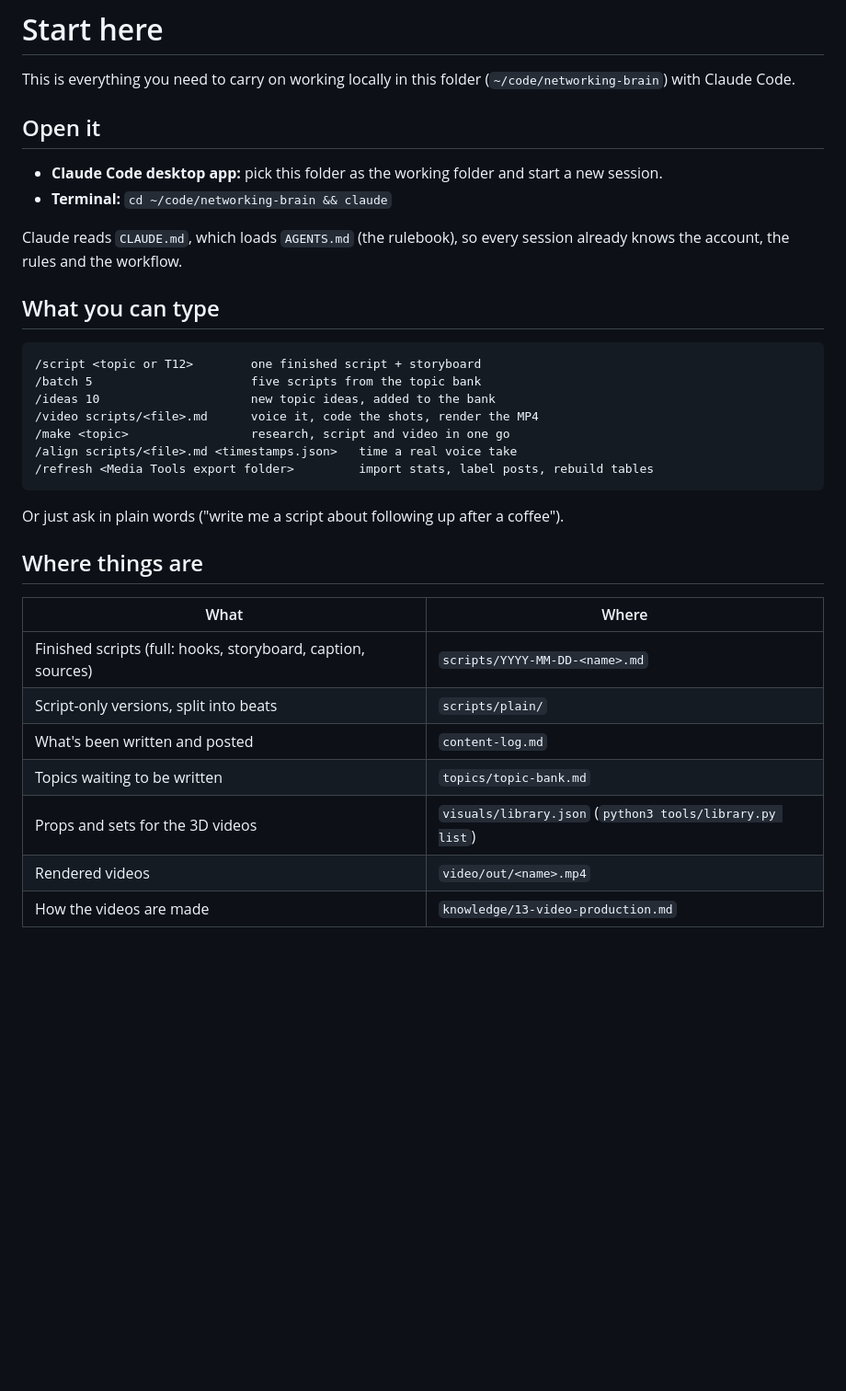
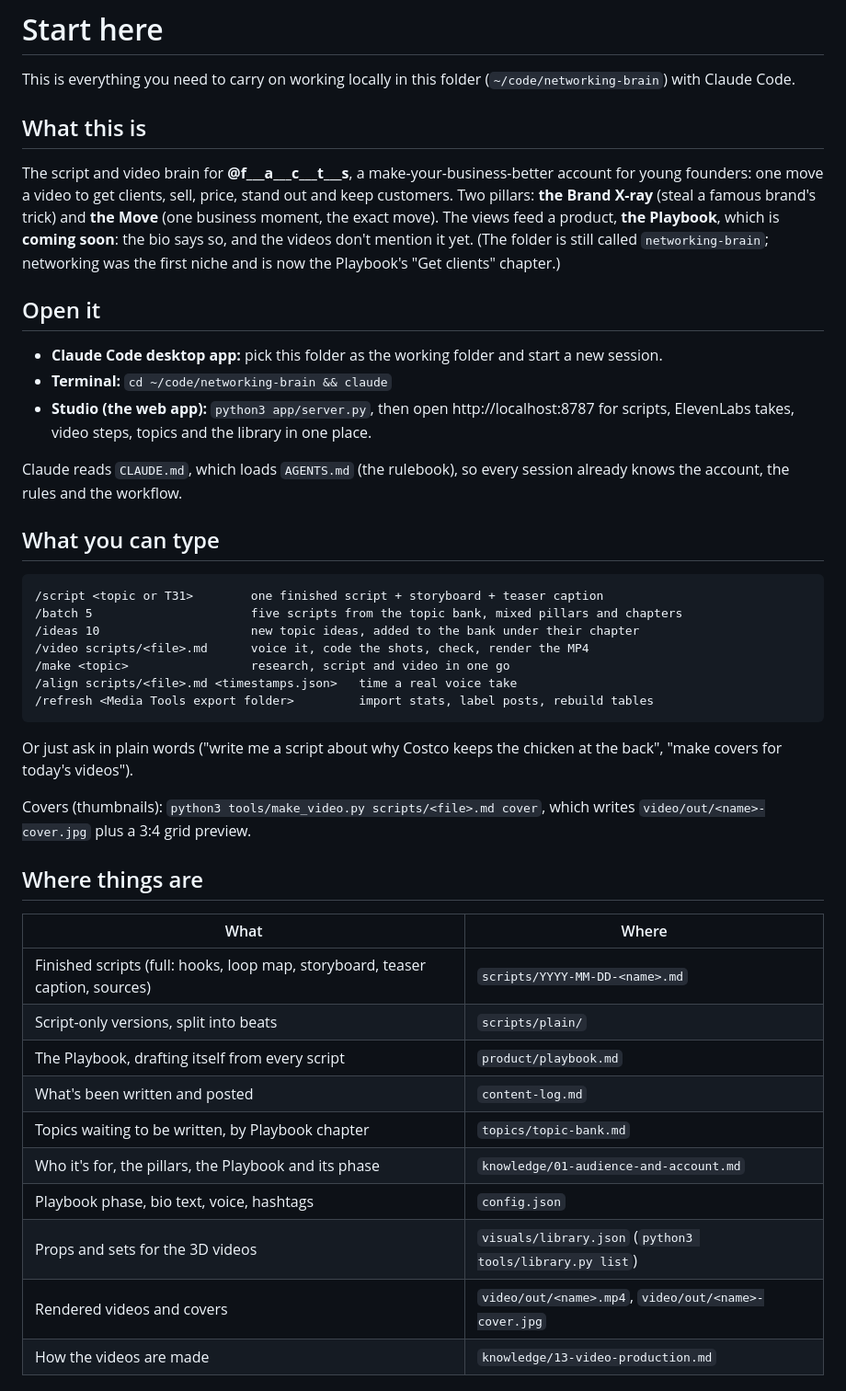
Before and after one commit to camclarke11/networking-brain, a Markdown page: START-HERE.md, the part around one of its changes. Shown at 92% size. Rendered like a GitHub page; blank space fills up the shorter version.

````diff
--- a/START-HERE.md
+++ b/START-HERE.md
@@ -1,37 +1,47 @@
 # Start here
 
 This is everything you need to carry on working locally in this folder (`~/code/networking-brain`) with Claude Code.
+
+## What this is
+
+The script and video brain for **@f___a___c___t___s**, a make-your-business-better account for young founders: one move a video to get clients, sell, price, stand out and keep customers. Two pillars: **the Brand X-ray** (steal a famous brand's trick) and **the Move** (one business moment, the exact move). The views feed a product, **the Playbook**, which is **coming soon**: the bio says so, and the videos don't mention it yet. (The folder is still called `networking-brain`; networking was the first niche and is now the Playbook's "Get clients" chapter.)
 
 ## Open it
 
 - **Claude Code desktop app:** pick this folder as the working folder and start a new session.
 - **Terminal:** `cd ~/code/networking-brain && claude`
+- **Studio (the web app):** `python3 app/server.py`, then open http://localhost:8787 for scripts, ElevenLabs takes, video steps, topics and the library in one place.
 
 Claude reads `CLAUDE.md`, which loads `AGENTS.md` (the rulebook), so every session already knows the account, the rules and the workflow.
 
 ## What you can type
 
 ```
-/script <topic or T12>        one finished script + storyboard
-/batch 5                      five scripts from the topic bank
-/ideas 10                     new topic ideas, added to the bank
-/video scripts/<file>.md      voice it, code the shots, render the MP4
+/script <topic or T31>        one finished script + storyboard + teaser caption
+/batch 5                      five scripts from the topic bank, mixed pillars and chapters
+/ideas 10                     new topic ideas, added to the bank under their chapter
+/video scripts/<file>.md      voice it, code the shots, check, render the MP4
 /make <topic>                 research, script and video in one go
 /align scripts/<file>.md <timestamps.json>   time a real voice take
 /refresh <Media Tools export folder>         import stats, label posts, rebuild tables
 ```
 
-Or just ask in plain words ("write me a script about following up after a coffee").
+Or just ask in plain words ("write me a script about why Costco keeps the chicken at the back", "make covers for today's videos").
+
+Covers (thumbnails): `python3 tools/make_video.py scripts/<file>.md cover`, which writes `video/out/<name>-cover.jpg` plus a 3:4 grid preview.
 
 ## Where things are
 
 | What | Where |
 |---|---|
-| Finished scripts (full: hooks, storyboard, caption, sources) | `scripts/YYYY-MM-DD-<name>.md` |
+| Finished scripts (full: hooks, loop map, storyboard, teaser caption, sources) | `scripts/YYYY-MM-DD-<name>.md` |
 | Script-only versions, split into beats | `scripts/plain/` |
+| The Playbook, drafting itself from every script | `product/playbook.md` |
 | What's been written and posted | `content-log.md` |
-| Topics waiting to be written | `topics/topic-bank.md` |
+| Topics waiting to be written, by Playbook chapter | `topics/topic-bank.md` |
+| Who it's for, the pillars, the Playbook and its phase | `knowledge/01-audience-and-account.md` |
+| Playbook phase, bio text, voice, hashtags | `config.json` |
 | Props and sets for the 3D videos | `visuals/library.json` (`python3 tools/library.py list`) |
-| Rendered videos | `video/out/<name>.mp4` |
+| Rendered videos and covers | `video/out/<name>.mp4`, `video/out/<name>-cover.jpg` |
 | How the videos are made | `knowledge/13-video-production.md` |
 
````
Also changed, not shown: other parts of START-HERE.md (+18 -13 lines).
